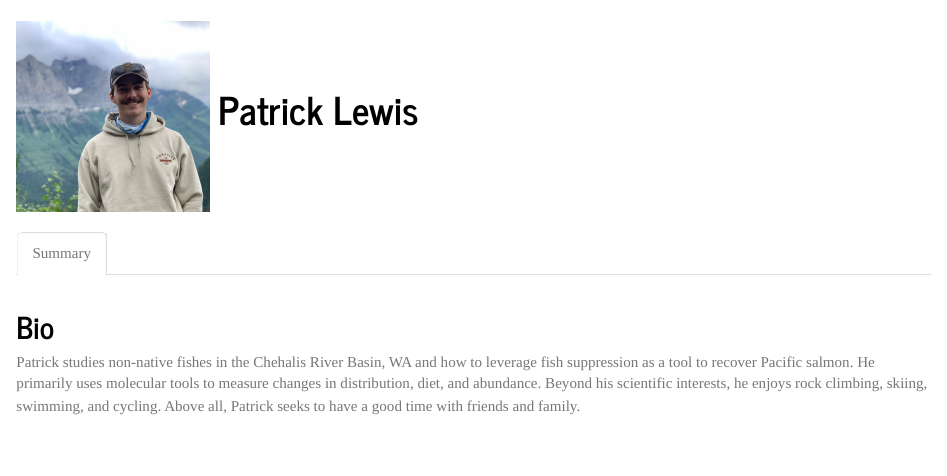
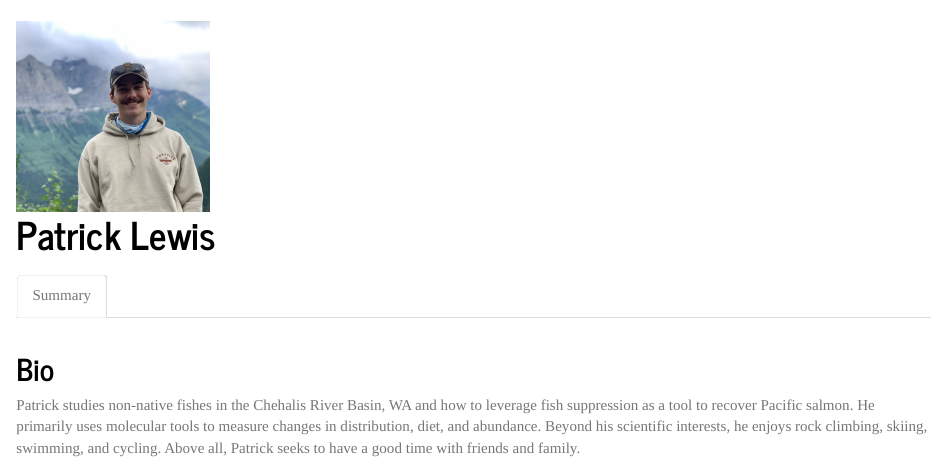
Before and after one commit to pat-lewis/pat-lewis.github.io, an R Markdown document (index.Rmd): the page in a window 1100 px wide, from its top. The pictures show the output file index.html that the author committed with the source, opened offline.

Commit message:
change title

```diff
--- a/index.Rmd
+++ b/index.Rmd
@@ -1,6 +1,6 @@
 ---
 title: |
-  ![](patrick.jpeg){width=2in}
+  ![](patrick.jpeg){width=2in} <br>
   Patrick Lewis
 links:
   - label: LinkedIn
```
Also changed, not shown: index.html.
